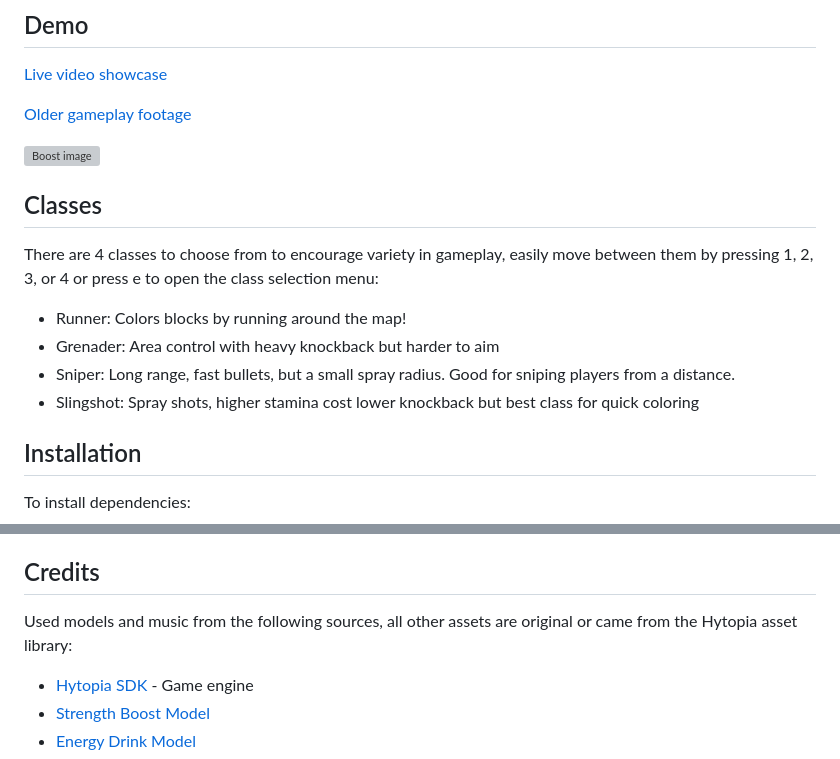
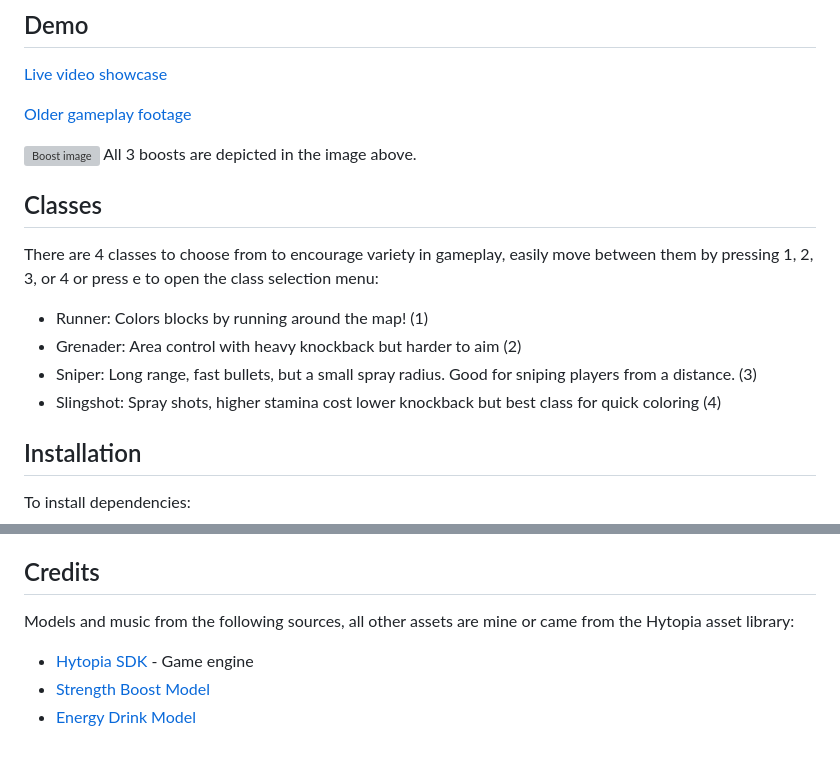
Before and after one commit to wsaada19/block-splat, a Markdown page: README.md, 2 parts joined by grey strips. Rendered like a GitHub page; grey boxes are pictures that could not be loaded.

Commit message:
final doc update hopefully so i can go to bed

```diff
--- a/README.md
+++ b/README.md
@@ -29,15 +29,16 @@ To encourage more movement, boosts spawn around the map and can be picked up to
 [Older gameplay footage](https://x.com/AdonisOnX/status/1886064643870773467)
 
 ![Boost image](/screenshots/boosts.png)
+All 3 boosts are depicted in the image above.
 
 
 ## Classes
 
 There are 4 classes to choose from to encourage variety in gameplay, easily move between them by pressing 1, 2, 3, or 4 or press e to open the class selection menu:
-- Runner: Colors blocks by running around the map!
-- Grenader: Area control with heavy knockback but harder to aim
-- Sniper: Long range, fast bullets, but a small spray radius. Good for sniping players from a distance.
-- Slingshot: Spray shots, higher stamina cost lower knockback but best class for quick coloring
+- Runner: Colors blocks by running around the map! (1)
+- Grenader: Area control with heavy knockback but harder to aim (2)
+- Sniper: Long range, fast bullets, but a small spray radius. Good for sniping players from a distance. (3)
+- Slingshot: Spray shots, higher stamina cost lower knockback but best class for quick coloring (4)
 
 ## Installation
 
@@ -108,7 +109,7 @@ This repo has a github action which automatically deploys a docker image to my a
 
 ## Credits
 
-Used models and music from the following sources, all other assets are original or came from the Hytopia asset library:
+Models and music from the following sources, all other assets are mine or came from the Hytopia asset library:
 
 - [Hytopia SDK](https://dev.hytopia.com) - Game engine
 - [Strength Boost Model](https://sketchfab.com/3d-models/strength-up-9b2c543b66914721b772ba8dbf8455da)
```
Also changed, not shown: other parts of README.md (+1 -2 lines).
